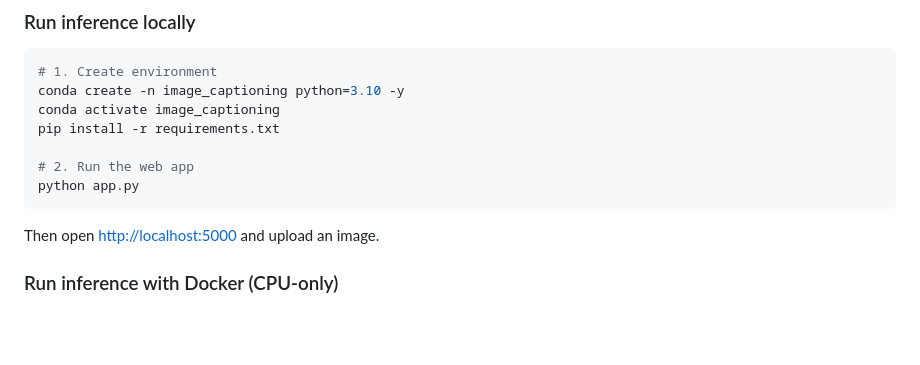
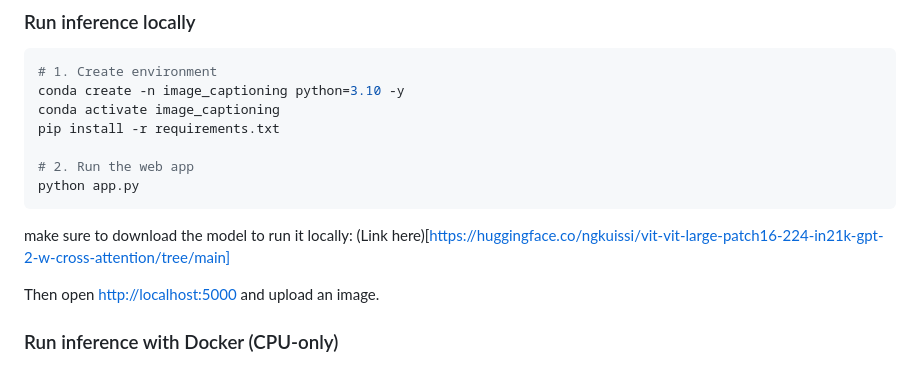
Before and after one commit to natek-1/Vision-Transformer-for-image-captioning, a Markdown page: README.md, the part around the change. Rendered like a GitHub page; blank space fills up the shorter version.

Commit message:
Update README with model download instructions
Added instructions to download the model for local execution.

````diff
--- a/README.md
+++ b/README.md
@@ -119,6 +119,8 @@ pip install -r requirements.txt
 python app.py
 ```
 
+make sure to download the model to run it locally: (Link here)[https://huggingface.co/ngkuissi/vit-vit-large-patch16-224-in21k-gpt-2-w-cross-attention/tree/main]
+
 Then open <http://localhost:5000> and upload an image.
 
 ### Run inference with Docker (CPU-only)
````
